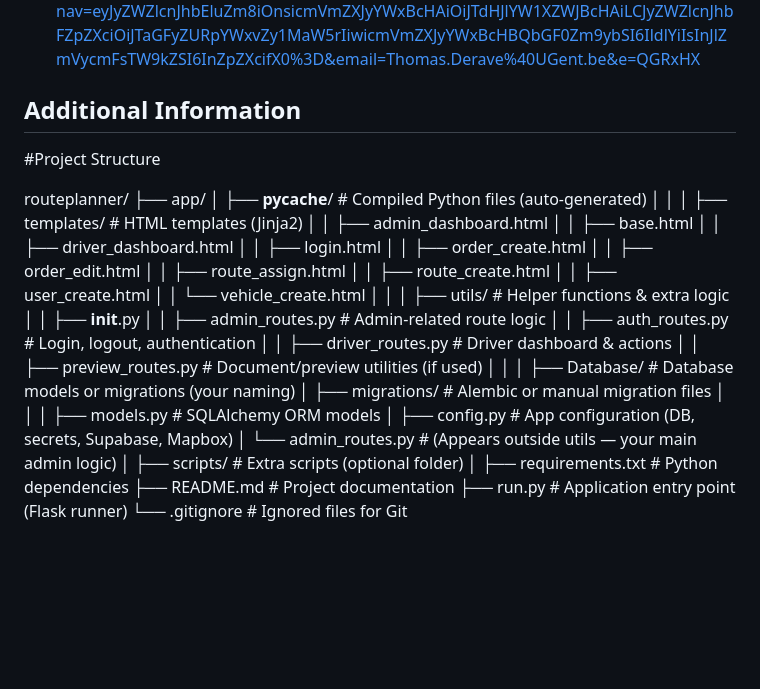
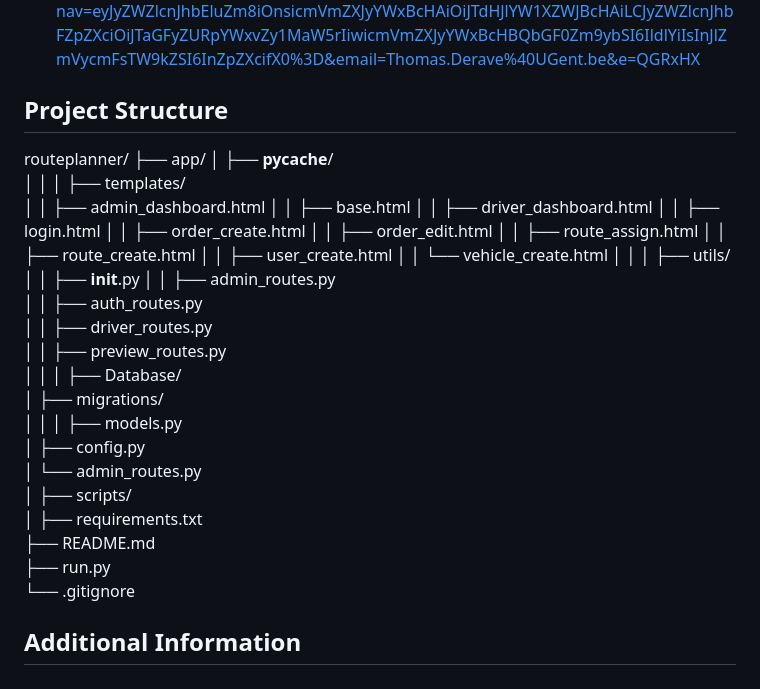
Before and after one commit to A-D-DBS-application/web-application-2025-group-5, a Markdown page: README.md, the part around the change. Drawn GitHub-style; blank space fills up the shorter version.

Commit message:
Update project structure section in README

```diff
--- a/README.md
+++ b/README.md
@@ -44,15 +44,13 @@ How to run the app locally
 * Link to sprint 1: https://ugentbe-my.sharepoint.com/:v:/g/personal/victorien_vermeersch_ugent_be/Edi2W6wGy7JMpKB3N8SnxFYBPhff8iLoWZdP1yW2dYCQpg?nav=eyJyZWZlcnJhbEluZm8iOnsicmVmZXJyYWxBcHAiOiJPbmVEcml2ZUZvckJ1c2luZXNzIiwicmVmZXJyYWxBcHBQbGF0Zm9ybSI6IldlYiIsInJlZmVycmFsTW9kZSI6InZpZXciLCJyZWZlcnJhbFZpZXciOiJNeUZpbGVzTGlua0NvcHkifX0&e=k76rMe
 * Link to sprint 2: https://ugentbe-my.sharepoint.com/:v:/g/personal/victorien_vermeersch_ugent_be/EcVaoNV888hKsiFzgrlSL0sBXaIhPaxLhvwppNbgLfrMjw?nav=eyJyZWZlcnJhbEluZm8iOnsicmVmZXJyYWxBcHAiOiJTdHJlYW1XZWJBcHAiLCJyZWZlcnJhbFZpZXciOiJTaGFyZURpYWxvZy1MaW5rIiwicmVmZXJyYWxBcHBQbGF0Zm9ybSI6IldlYiIsInJlZmVycmFsTW9kZSI6InZpZXcifX0%3D&email=Thomas.Derave%40UGent.be&e=QGRxHX
 
-## Additional Information
-
-#Project Structure
+## Project Structure
 
 routeplanner/
 ├── app/
-│   ├── __pycache__/              # Compiled Python files (auto-generated)
+│   ├── __pycache__/
 │   │
-│   ├── templates/                # HTML templates (Jinja2)
+│   ├── templates/
 │   │   ├── admin_dashboard.html
 │   │   ├── base.html
 │   │   ├── driver_dashboard.html
@@ -64,23 +62,25 @@ routeplanner/
 │   │   ├── user_create.html
 │   │   └── vehicle_create.html
 │   │
-│   ├── utils/                    # Helper functions & extra logic
+│   ├── utils/
 │   │   ├── __init__.py
-│   │   ├── admin_routes.py       # Admin-related route logic
-│   │   ├── auth_routes.py        # Login, logout, authentication
-│   │   ├── driver_routes.py      # Driver dashboard & actions
-│   │   ├── preview_routes.py     # Document/preview utilities (if used)
+│   │   ├── admin_routes.py
+│   │   ├── auth_routes.py
+│   │   ├── driver_routes.py
+│   │   ├── preview_routes.py
 │   │
-│   ├── Database/                 # Database models or migrations (your naming)
-│   ├── migrations/               # Alembic or manual migration files
+│   ├── Database/
+│   ├── migrations/
 │   │
-│   ├── models.py                 # SQLAlchemy ORM models
-│   ├── config.py                 # App configuration (DB, secrets, Supabase, Mapbox)
-│   └── admin_routes.py           # (Appears outside utils — your main admin logic)
+│   ├── models.py
+│   ├── config.py
+│   └── admin_routes.py
 │
-├── scripts/                      # Extra scripts (optional folder)
+├── scripts/
 │
-├── requirements.txt              # Python dependencies
-├── README.md                     # Project documentation
-├── run.py                        # Application entry point (Flask runner)
-└── .gitignore                    # Ignored files for Git
+├── requirements.txt
+├── README.md
+├── run.py
+└── .gitignore
+
+## Additional Information
```
